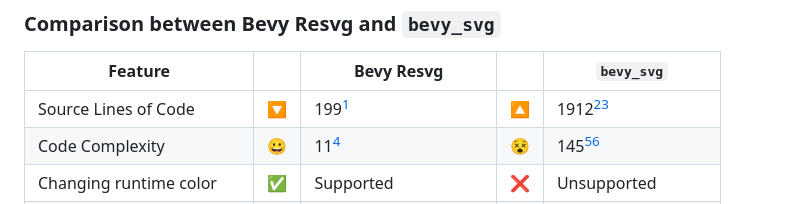
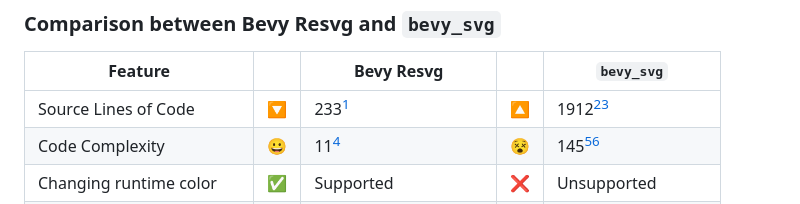
Before and after one commit to theodorebje/bevy_resvg, a Markdown page: README.md, the part around the change. GitHub-like rendering.

Commit message:
docs: update SLoC count

```diff
--- a/README.md
+++ b/README.md
@@ -31,7 +31,7 @@ approach:
 
 |          Feature          |    |           Bevy Resvg           |    |     `bevy_svg`      |
 | ------------------------- | -- | ------------------------------ | -- | ------------------- |
-| Source Lines of Code      | 🔽 |                        199[^1] | 🔼 |       1912[^1][^2]  |
+| Source Lines of Code      | 🔽 |                        233[^1] | 🔼 |       1912[^1][^2]  |
 | Code Complexity           | 😀 |                         11[^1] | 😵 |        145[^1][^2]  |
 | Changing runtime color    | ✅ | Supported                      | ❌ | Unsupported         |
 | Gradients                 | ✅ | Supported                      | ❌ | Unsupported         |
```
